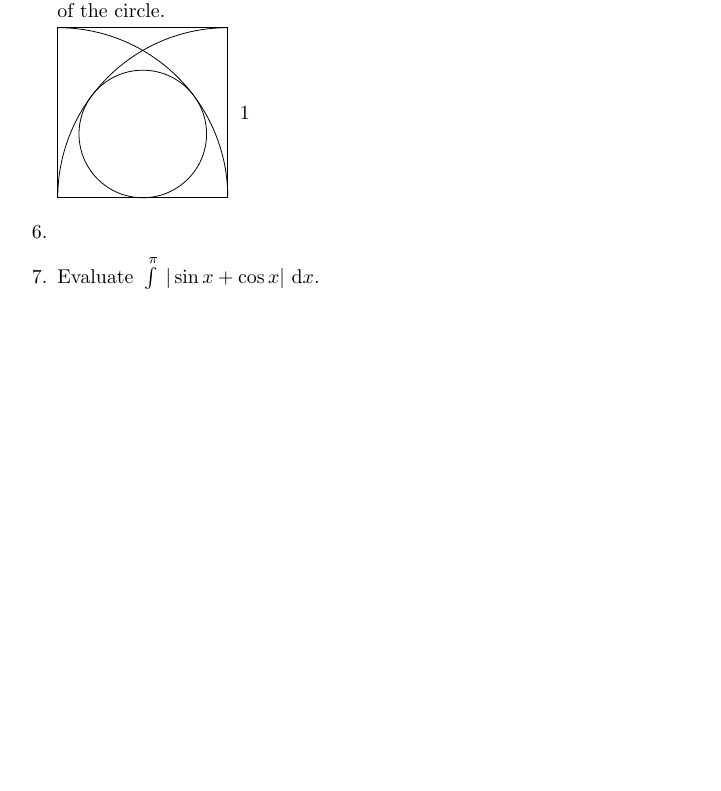
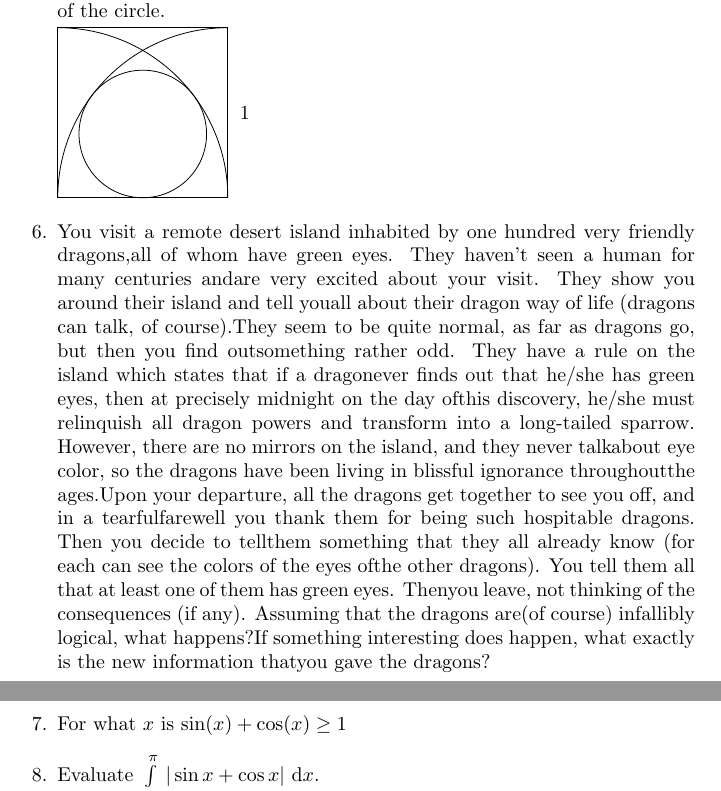
Before and after one commit to sbneelu/maths-problems, a LaTeX document (problems-sets/tex/set4-INCOMPLETE.tex): part of page 1 of 2 before the commit and two parts of pages 1 and 2 of 2 after it, the two joined at a grey line, cut so that both start at the same text, the shorter picture padded with empty space. Compiled offline with pdfLaTeX.

Commit message:
WIP upded week for problem set

```diff
--- a/problems-sets/tex/set4-INCOMPLETE.tex
+++ b/problems-sets/tex/set4-INCOMPLETE.tex
@@ -39,7 +39,10 @@
     \end{tikzpicture}
 
     \item
+    You visit a remote desert island inhabited by one hundred very friendly dragons,all of whom have green eyes. They haven’t seen a human for many centuries andare very excited about your visit. They show you around their island and tell youall about their dragon way of life (dragons can talk, of course).They seem to be quite normal, as far as dragons go, but then you find outsomething rather odd. They have a rule on the island which states that if a dragonever finds out that he/she has green eyes, then at precisely midnight on the day ofthis discovery, he/she must relinquish all dragon powers and transform into a long-tailed sparrow. However, there are no mirrors on the island, and they never talkabout eye color, so the dragons have been living in blissful ignorance throughoutthe ages.Upon your departure, all the dragons get together to see you off, and in a tearfulfarewell you thank them for being such hospitable dragons. Then you decide to tellthem something that they all already know (for each can see the colors of the eyes ofthe other dragons). You tell them all that at least one of them has green eyes. Thenyou leave, not thinking of the consequences (if any). Assuming that the dragons are(of course) infallibly logical, what happens?If something interesting does happen, what exactly is the new information thatyou gave the dragons? % https://projects.iq.harvard.edu/files/phys_prob2.pdf
 
+    \item
+    For what $x$ is $\sin(x) + \cos(x) \geq 1$
 
 
     \item
```
Also changed, not shown: problems/dans-problem-backlog.tex (+3 -0 lines).
